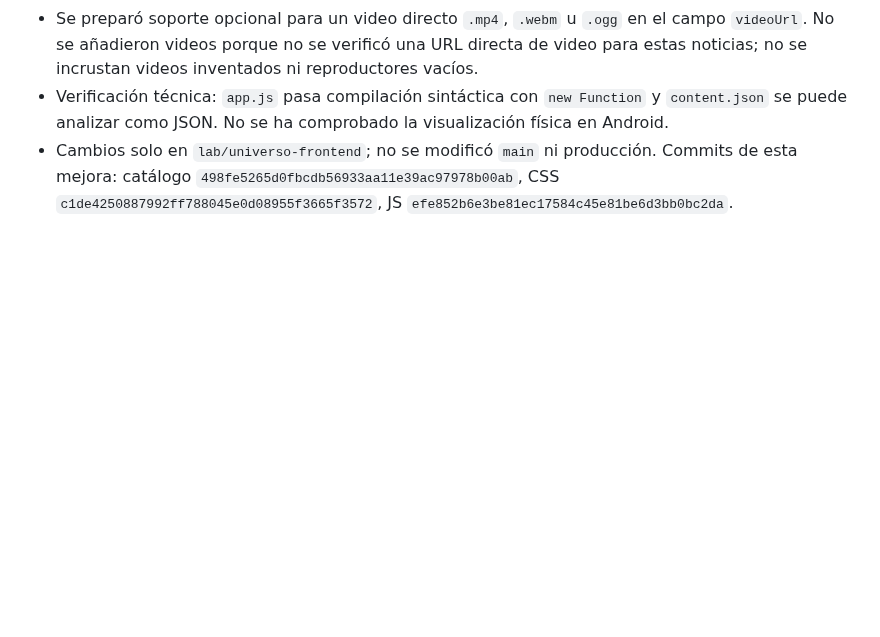
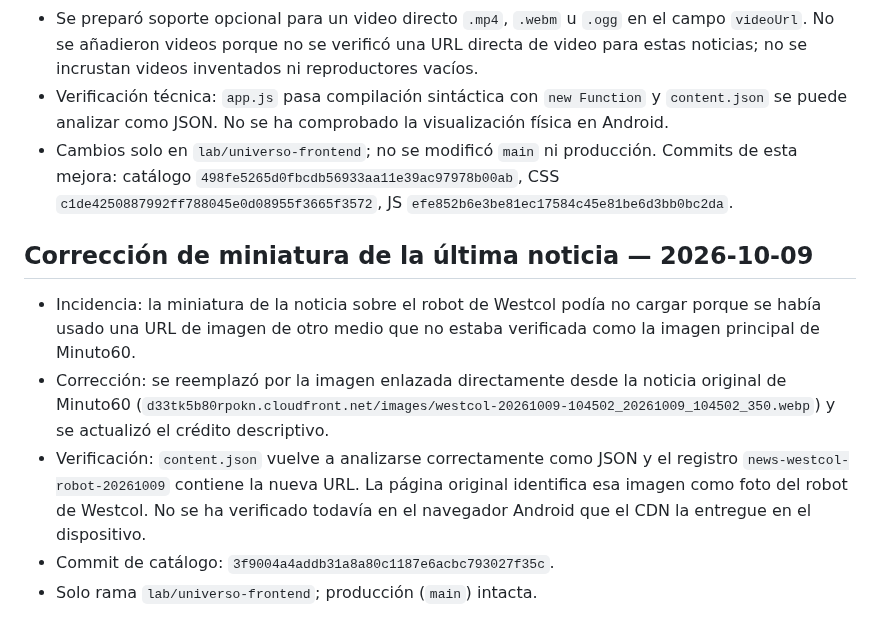
Before and after one commit to macabro10000/Manual---jugador, a Markdown page: universo-lab/ARCHIVO_DE_OPERACION.md, the part around the change. Drawn GitHub-style; blank space fills up the shorter version.

Commit message:
Document fix for last news thumbnail

```diff
--- a/universo-lab/ARCHIVO_DE_OPERACION.md
+++ b/universo-lab/ARCHIVO_DE_OPERACION.md
@@ -172,3 +172,11 @@ Construir UNIVERSO: un sitio móvil para descubrir videos, noticias, curiosidade
 - Se preparó soporte opcional para un video directo `.mp4`, `.webm` u `.ogg` en el campo `videoUrl`. No se añadieron videos porque no se verificó una URL directa de video para estas noticias; no se incrustan videos inventados ni reproductores vacíos.
 - Verificación técnica: `app.js` pasa compilación sintáctica con `new Function` y `content.json` se puede analizar como JSON. No se ha comprobado la visualización física en Android.
 - Cambios solo en `lab/universo-frontend`; no se modificó `main` ni producción. Commits de esta mejora: catálogo `498fe5265d0fbcdb56933aa11e39ac97978b00ab`, CSS `c1de4250887992ff788045e0d08955f3665f3572`, JS `efe852b6e3be81ec17584c45e81be6d3bb0bc2da`.
+
+
+## Corrección de miniatura de la última noticia — 2026-10-09
+- Incidencia: la miniatura de la noticia sobre el robot de Westcol podía no cargar porque se había usado una URL de imagen de otro medio que no estaba verificada como la imagen principal de Minuto60.
+- Corrección: se reemplazó por la imagen enlazada directamente desde la noticia original de Minuto60 (`d33tk5b80rpokn.cloudfront.net/images/westcol-20261009-104502_20261009_104502_350.webp`) y se actualizó el crédito descriptivo.
+- Verificación: `content.json` vuelve a analizarse correctamente como JSON y el registro `news-westcol-robot-20261009` contiene la nueva URL. La página original identifica esa imagen como foto del robot de Westcol. No se ha verificado todavía en el navegador Android que el CDN la entregue en el dispositivo.
+- Commit de catálogo: `3f9004a4addb31a8a80c1187e6acbc793027f35c`.
+- Solo rama `lab/universo-frontend`; producción (`main`) intacta.
```
